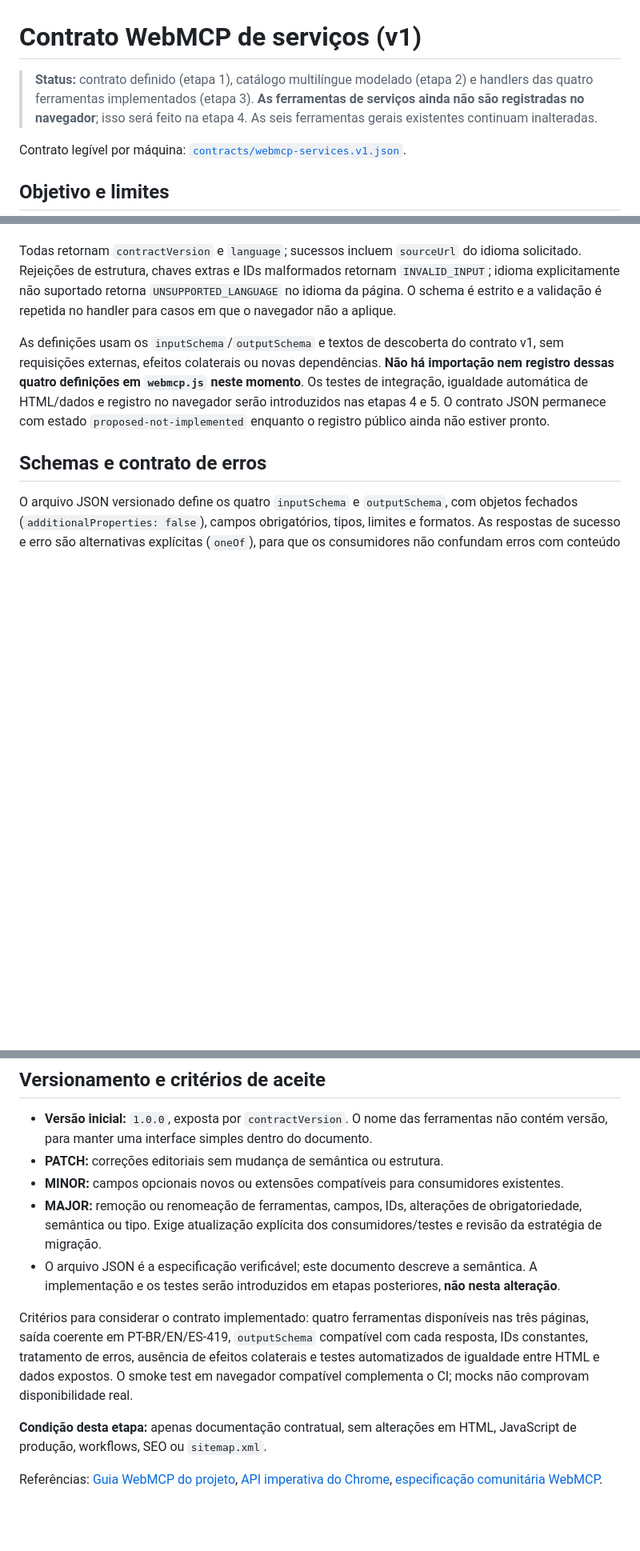
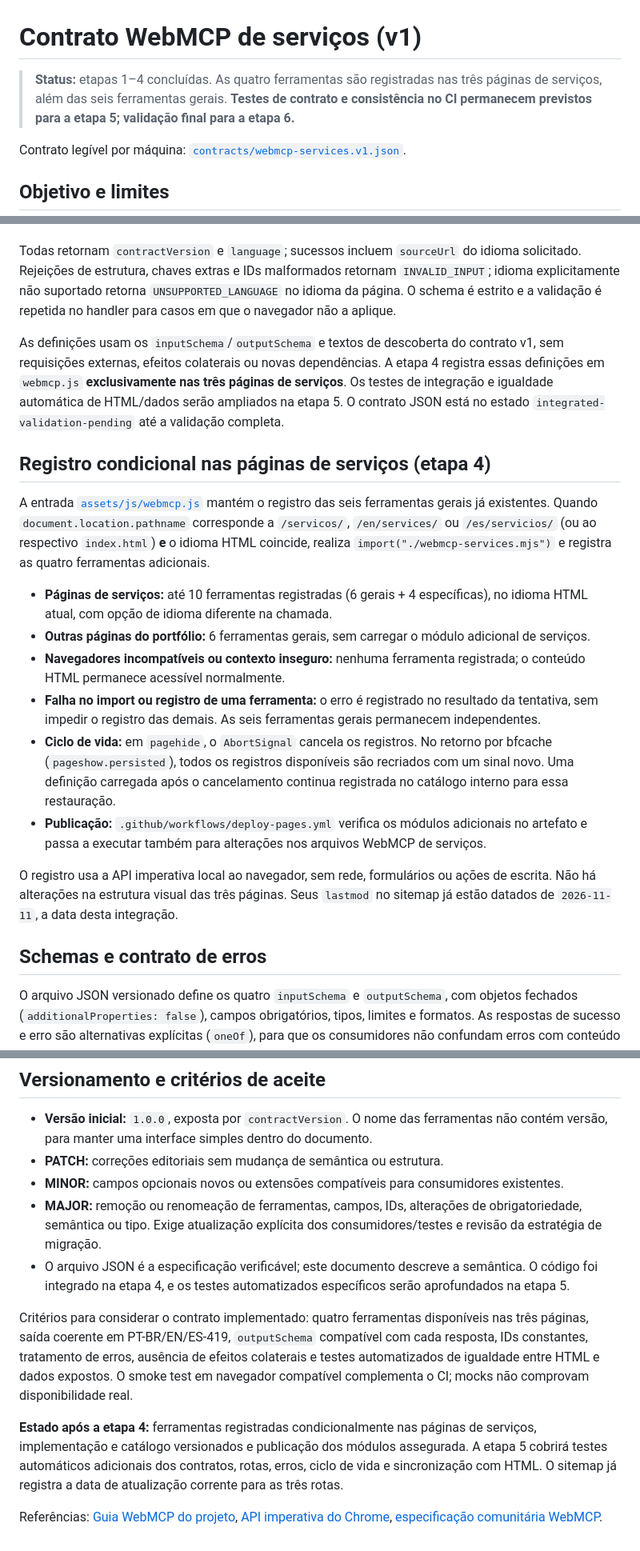
Before and after one commit to rodri-oliveira-dev/rodri-oliveira-dev.github.io, a Markdown page: docs/webmcp-services-contract.md, 3 parts joined by grey strips. Shown at 80% size. Rendered like a GitHub page; blank space fills up the shorter version.

Commit message:
docs(webmcp): document services-only registration and lifecycle

```diff
--- a/docs/webmcp-services-contract.md
+++ b/docs/webmcp-services-contract.md
@@ -1,6 +1,6 @@
 # Contrato WebMCP de serviços (v1)
 
-> **Status:** contrato definido (etapa 1), catálogo multilíngue modelado (etapa 2) e handlers das quatro ferramentas implementados (etapa 3). **As ferramentas de serviços ainda não são registradas no navegador**; isso será feito na etapa 4. As seis ferramentas gerais existentes continuam inalteradas.
+> **Status:** etapas 1–4 concluídas. As quatro ferramentas são registradas nas três páginas de serviços, além das seis ferramentas gerais. **Testes de contrato e consistência no CI permanecem previstos para a etapa 5; validação final para a etapa 6.**
 
 Contrato legível por máquina: [`contracts/webmcp-services.v1.json`](contracts/webmcp-services.v1.json).
 
@@ -68,7 +68,20 @@ A implementação pura e independente do DOM está em [`assets/js/webmcp-service
 
 Todas retornam `contractVersion` e `language`; sucessos incluem `sourceUrl` do idioma solicitado. Rejeições de estrutura, chaves extras e IDs malformados retornam `INVALID_INPUT`; idioma explicitamente não suportado retorna `UNSUPPORTED_LANGUAGE` no idioma da página. O schema é estrito e a validação é repetida no handler para casos em que o navegador não a aplique.
 
-As definições usam os `inputSchema`/`outputSchema` e textos de descoberta do contrato v1, sem requisições externas, efeitos colaterais ou novas dependências. **Não há importação nem registro dessas quatro definições em `webmcp.js` neste momento**. Os testes de integração, igualdade automática de HTML/dados e registro no navegador serão introduzidos nas etapas 4 e 5. O contrato JSON permanece com estado `proposed-not-implemented` enquanto o registro público ainda não estiver pronto.
+As definições usam os `inputSchema`/`outputSchema` e textos de descoberta do contrato v1, sem requisições externas, efeitos colaterais ou novas dependências. A etapa 4 registra essas definições em `webmcp.js` **exclusivamente nas três páginas de serviços**. Os testes de integração e igualdade automática de HTML/dados serão ampliados na etapa 5. O contrato JSON está no estado `integrated-validation-pending` até a validação completa.
+
+## Registro condicional nas páginas de serviços (etapa 4)
+
+A entrada [`assets/js/webmcp.js`](../assets/js/webmcp.js) mantém o registro das seis ferramentas gerais já existentes. Quando `document.location.pathname` corresponde a `/servicos/`, `/en/services/` ou `/es/servicios/` (ou ao respectivo `index.html`) **e** o idioma HTML coincide, realiza `import("./webmcp-services.mjs")` e registra as quatro ferramentas adicionais.
+
+- **Páginas de serviços:** até 10 ferramentas registradas (6 gerais + 4 específicas), no idioma HTML atual, com opção de idioma diferente na chamada.
+- **Outras páginas do portfólio:** 6 ferramentas gerais, sem carregar o módulo adicional de serviços.
+- **Navegadores incompatíveis ou contexto inseguro:** nenhuma ferramenta registrada; o conteúdo HTML permanece acessível normalmente.
+- **Falha no import ou registro de uma ferramenta:** o erro é registrado no resultado da tentativa, sem impedir o registro das demais. As seis ferramentas gerais permanecem independentes.
+- **Ciclo de vida:** em `pagehide`, o `AbortSignal` cancela os registros. No retorno por bfcache (`pageshow.persisted`), todos os registros disponíveis são recriados com um sinal novo. Uma definição carregada após o cancelamento continua registrada no catálogo interno para essa restauração.
+- **Publicação:** `.github/workflows/deploy-pages.yml` verifica os módulos adicionais no artefato e passa a executar também para alterações nos arquivos WebMCP de serviços.
+
+O registro usa a API imperativa local ao navegador, sem rede, formulários ou ações de escrita. Não há alterações na estrutura visual das três páginas. Seus `lastmod` no sitemap já estão datados de `2026-11-11`, a data desta integração.
 
 ## Schemas e contrato de erros
 
@@ -128,10 +141,10 @@ Este envelope serve apenas como exemplo de invocação por um agente; não faz p
 - **PATCH:** correções editoriais sem mudança de semântica ou estrutura.
 - **MINOR:** campos opcionais novos ou extensões compatíveis para consumidores existentes.
 - **MAJOR:** remoção ou renomeação de ferramentas, campos, IDs, alterações de obrigatoriedade, semântica ou tipo. Exige atualização explícita dos consumidores/testes e revisão da estratégia de migração.
-- O arquivo JSON é a especificação verificável; este documento descreve a semântica. A implementação e os testes serão introduzidos em etapas posteriores, **não nesta alteração**.
+- O arquivo JSON é a especificação verificável; este documento descreve a semântica. O código foi integrado na etapa 4, e os testes automatizados específicos serão aprofundados na etapa 5.
 
 Critérios para considerar o contrato implementado: quatro ferramentas disponíveis nas três páginas, saída coerente em PT-BR/EN/ES-419, `outputSchema` compatível com cada resposta, IDs constantes, tratamento de erros, ausência de efeitos colaterais e testes automatizados de igualdade entre HTML e dados expostos. O smoke test em navegador compatível complementa o CI; mocks não comprovam disponibilidade real.
 
-**Condição desta etapa:** apenas documentação contratual, sem alterações em HTML, JavaScript de produção, workflows, SEO ou `sitemap.xml`.
+**Estado após a etapa 4:** ferramentas registradas condicionalmente nas páginas de serviços, implementação e catálogo versionados e publicação dos módulos assegurada. A etapa 5 cobrirá testes automáticos adicionais dos contratos, rotas, erros, ciclo de vida e sincronização com HTML. O sitemap já registra a data de atualização corrente para as três rotas.
 
 Referências: [Guia WebMCP do projeto](webmcp.pt-BR.md), [API imperativa do Chrome](https://developer.chrome.com/docs/ai/webmcp/imperative-api), [especificação comunitária WebMCP](https://webmachinelearning.github.io/webmcp/).
```
